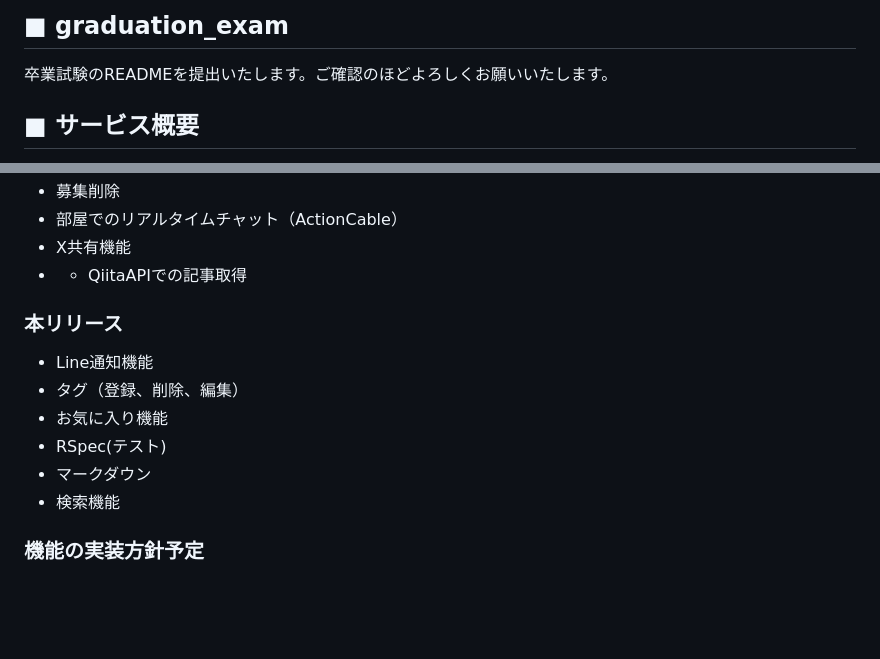
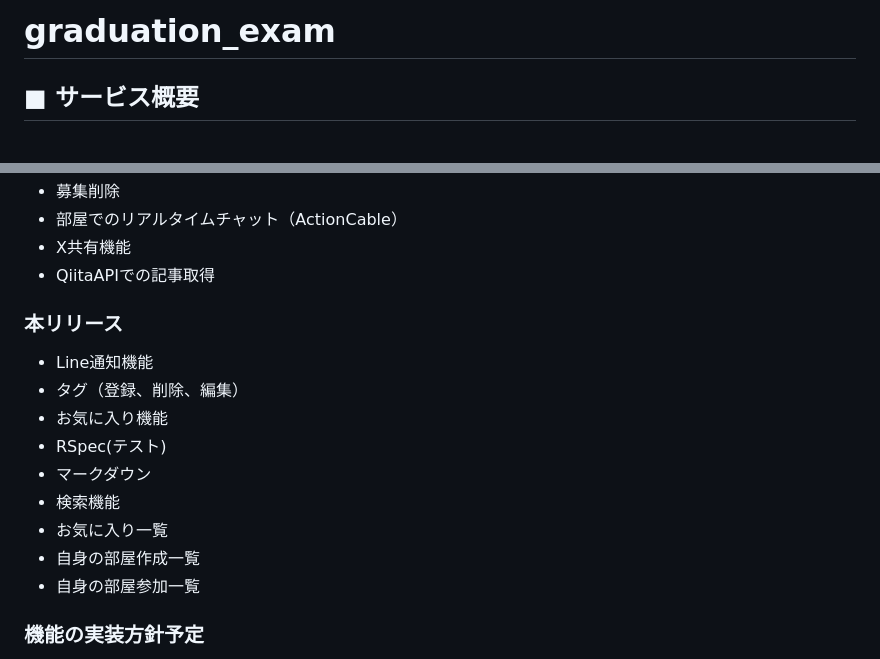
Before and after one commit to zakkiiy/pairdev, a Markdown page: README.md, 2 parts joined by grey strips. GitHub-like rendering; blank space fills up the shorter version.

Commit message:
画面遷移図の作成に伴いREADMEの一部内容を追加

```diff
--- a/README.md
+++ b/README.md
@@ -1,5 +1,4 @@
-## ■ graduation_exam
-卒業試験のREADMEを提出いたします。ご確認のほどよろしくお願いいたします。
+# graduation_exam
 
 ## ■ サービス概要
 - チーム開発を経験したい人を募集できるサービス
@@ -67,7 +66,7 @@ MattermostやXでの宣伝。
 - 募集削除
 - 部屋でのリアルタイムチャット（ActionCable）
 - X共有機能
-- - QiitaAPIでの記事取得
+- QiitaAPIでの記事取得
 
 ### 本リリース
 - Line通知機能
@@ -76,6 +75,9 @@ MattermostやXでの宣伝。
 - RSpec(テスト)
 - マークダウン
 - 検索機能
+- お気に入り一覧
+- 自身の部屋作成一覧
+- 自身の部屋参加一覧
 
 ### 機能の実装方針予定
 フロントエンド：Next.js
```
